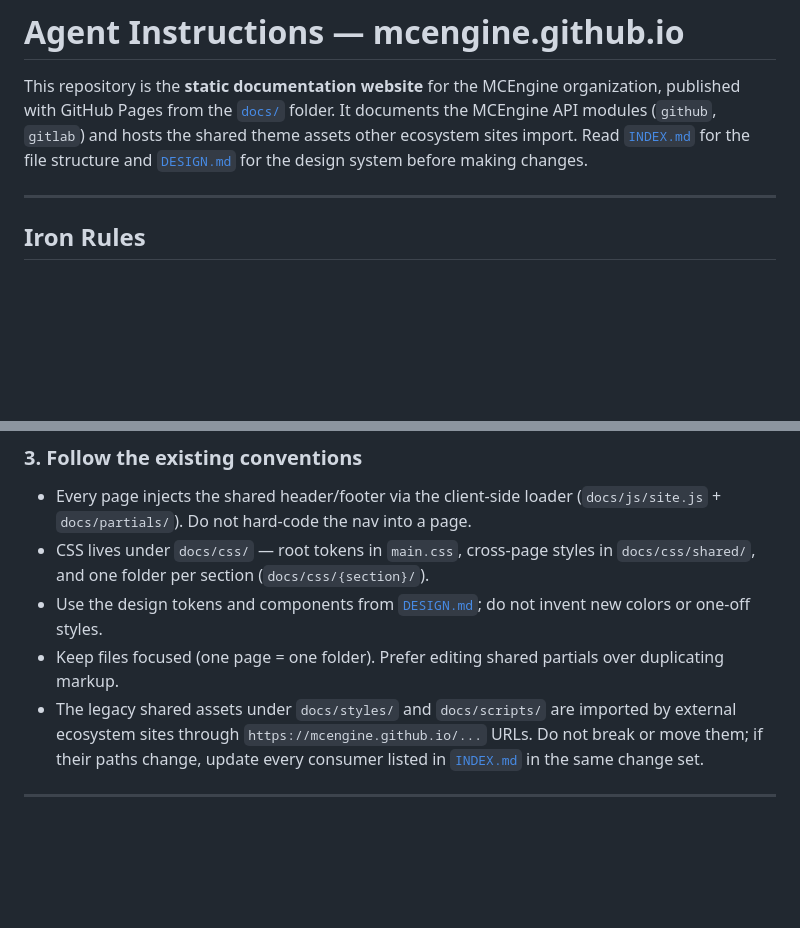
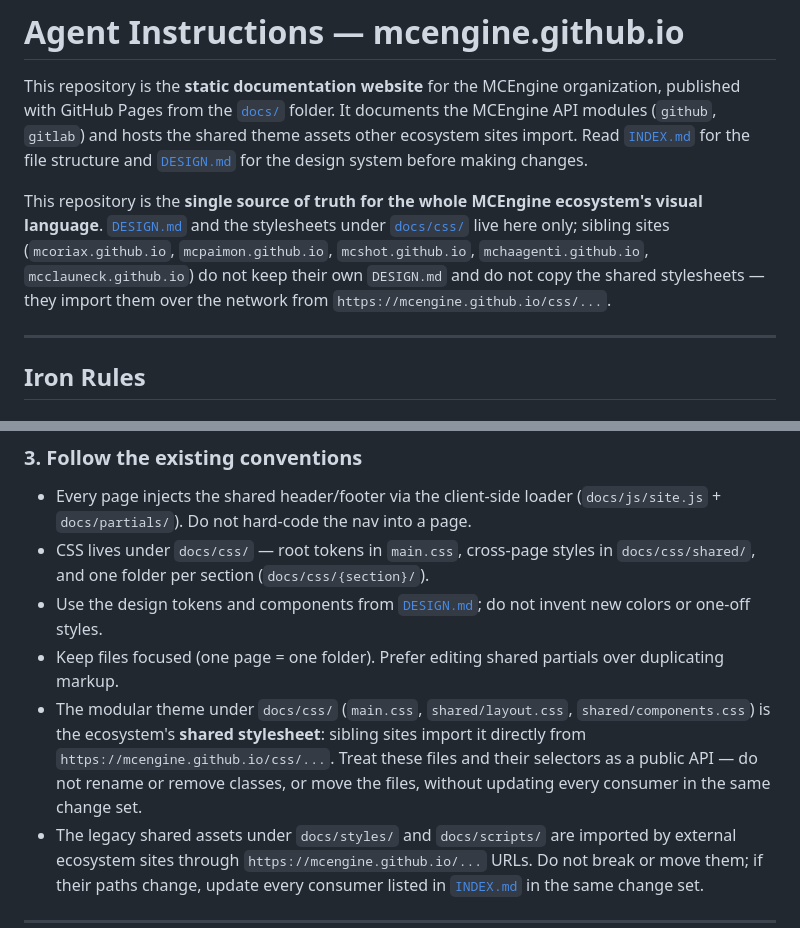
Before and after one commit to MCEngine/mcengine.github.io, a Markdown page: AGENTS.md, 2 parts joined by grey strips. GitHub-like rendering; blank space fills up the shorter version.

Commit message:
docs: declare shared css theme and DESIGN.md as ecosystem single source of truth

```diff
--- a/AGENTS.md
+++ b/AGENTS.md
@@ -6,6 +6,14 @@ documents the MCEngine API modules (`github`, `gitlab`) and hosts the shared
 theme assets other ecosystem sites import. Read [`INDEX.md`](INDEX.md) for the
 file structure and [`DESIGN.md`](DESIGN.md) for the design system before making
 changes.
+
+This repository is the **single source of truth for the whole MCEngine
+ecosystem's visual language**. [`DESIGN.md`](DESIGN.md) and the stylesheets
+under [`docs/css/`](docs/css/) live here only; sibling sites
+(`mcoriax.github.io`, `mcpaimon.github.io`, `mcshot.github.io`,
+`mchaagenti.github.io`, `mcclauneck.github.io`) do not keep their own
+`DESIGN.md` and do not copy the shared stylesheets — they import them over the
+network from `https://mcengine.github.io/css/...`.
 
 ---
 
@@ -53,6 +61,11 @@ one.
   invent new colors or one-off styles.
 * Keep files focused (one page = one folder). Prefer editing shared partials
   over duplicating markup.
+* The modular theme under `docs/css/` (`main.css`, `shared/layout.css`,
+  `shared/components.css`) is the ecosystem's **shared stylesheet**: sibling
+  sites import it directly from `https://mcengine.github.io/css/...`. Treat these
+  files and their selectors as a public API — do not rename or remove classes, or
+  move the files, without updating every consumer in the same change set.
 * The legacy shared assets under `docs/styles/` and `docs/scripts/` are imported
   by external ecosystem sites through `https://mcengine.github.io/...` URLs. Do
   not break or move them; if their paths change, update every consumer listed in
```
